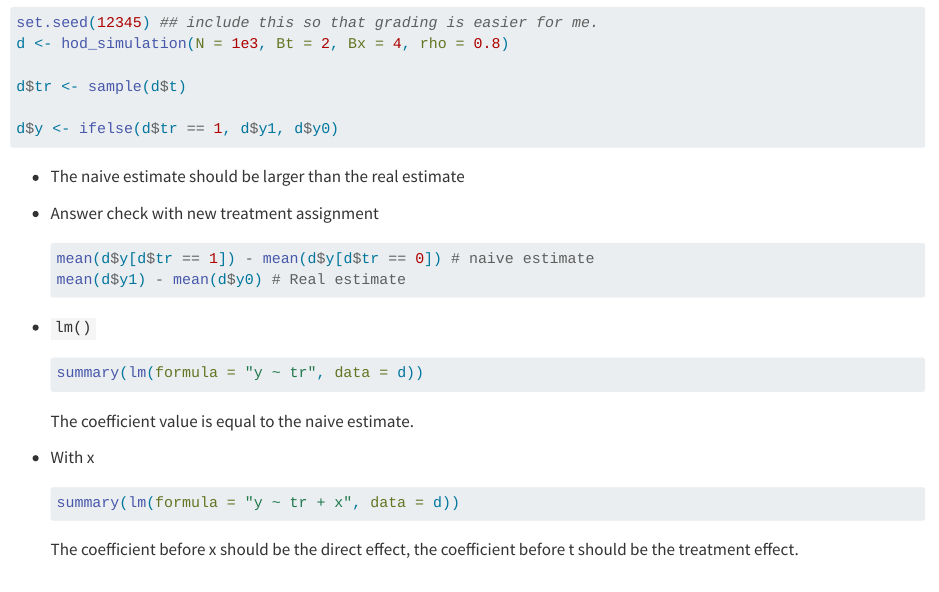
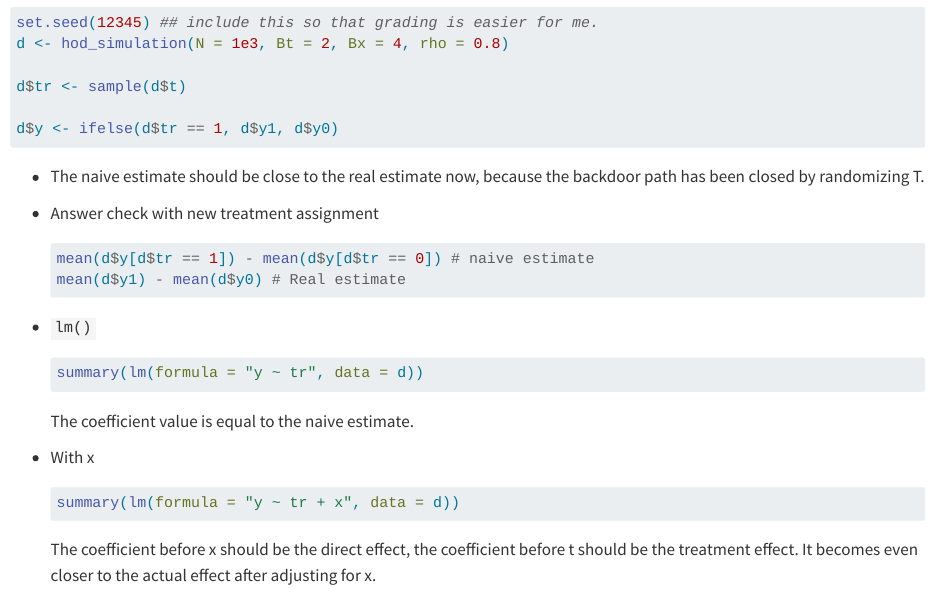
Before and after one commit to Qcrates/SocStats2, a Quarto document (HW3_syQiu/HW3_syQiu.qmd): the page in a window 1100 px wide, from 14190 px down. Rendered offline with R 4.5, knitr and Pandoc in place of Quarto, with nearby package versions; the code chunks are not run, so their results and figures are left out.

Commit message:
HW3 Completed

````diff
--- a/HW3_syQiu/HW3_syQiu.qmd
+++ b/HW3_syQiu/HW3_syQiu.qmd
@@ -318,7 +318,7 @@ d$tr <- sample(d$t)
 d$y <- ifelse(d$tr == 1, d$y1, d$y0)
 ```
 
--   The naive estimate should be larger than the real estimate
+-   The naive estimate should be close to the real estimate now, because the backdoor path has been closed by randomizing T.
 
 -   Answer check with new treatment assignment
 
@@ -341,4 +341,4 @@ d$y <- ifelse(d$tr == 1, d$y1, d$y0)
     summary(lm(formula = "y ~ tr + x", data = d))
     ```
 
-    The coefficient before x should be the direct effect, the coefficient before t should be the treatment effect.
+    The coefficient before x should be the direct effect, the coefficient before t should be the treatment effect. It becomes even closer to the actual effect after adjusting for x.
````
Also changed, not shown: 2 other files.
